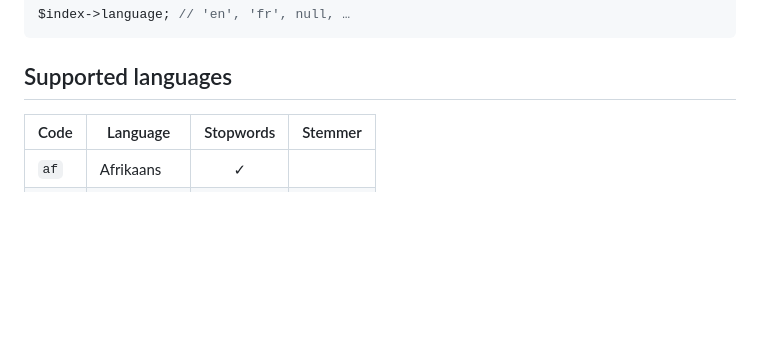
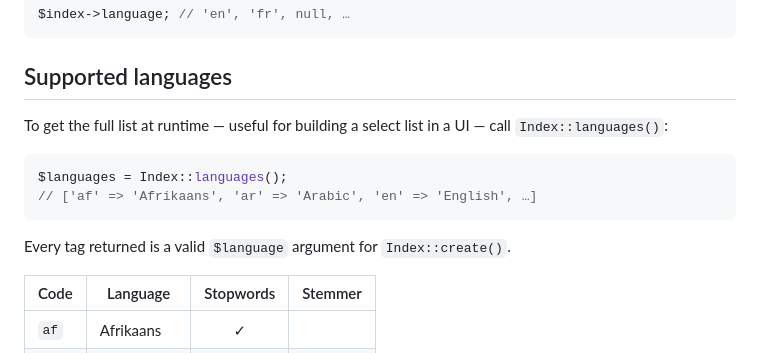
Before and after one commit to onstage2426/fuzor, a Markdown page: docs/language.md, the part around the change. Drawn GitHub-style; blank space fills up the shorter version.

Commit message:
Notate Index::languages() use.

````diff
--- a/docs/language.md
+++ b/docs/language.md
@@ -50,6 +50,15 @@ $index->language; // 'en', 'fr', null, …
 ```
 
 ## Supported languages
+
+To get the full list at runtime — useful for building a select list in a UI — call `Index::languages()`:
+
+```php
+$languages = Index::languages();
+// ['af' => 'Afrikaans', 'ar' => 'Arabic', 'en' => 'English', …]
+```
+
+Every tag returned is a valid `$language` argument for `Index::create()`.
 
 | Code | Language   | Stopwords | Stemmer |
 |------|------------|:---------:|:-------:|
````
